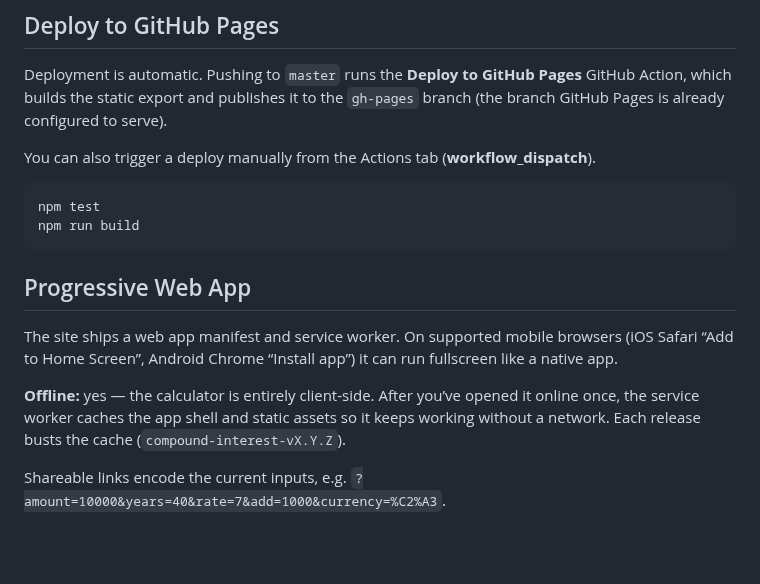
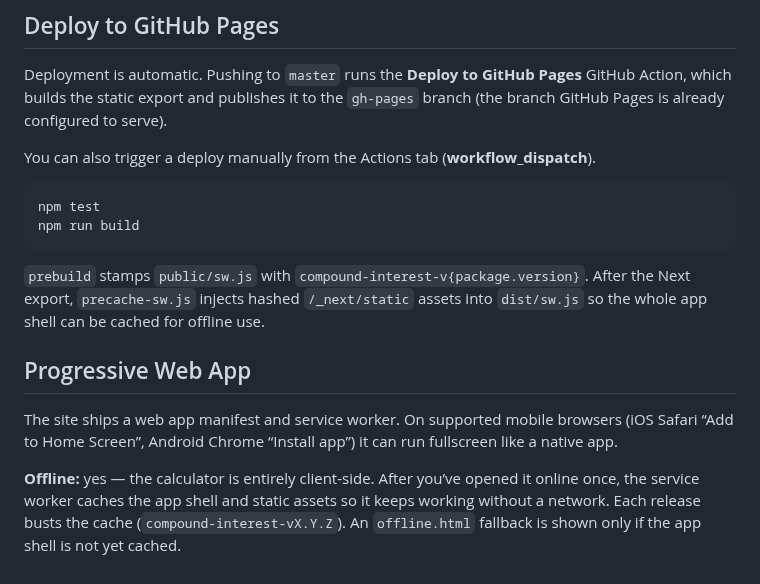
Before and after one commit to martinshaw/compound-interest-calculator, a Markdown page: README.md, the part around one of its changes. Rendered like a GitHub page; blank space fills up the shorter version.

````diff
--- a/README.md
+++ b/README.md
@@ -39,11 +49,10 @@ npm test
 npm run build
 ```
 
+`prebuild` stamps `public/sw.js` with `compound-interest-v{package.version}`. After the Next export, `precache-sw.js` injects hashed `/_next/static` assets into `dist/sw.js` so the whole app shell can be cached for offline use.
+
 ## Progressive Web App
 
 The site ships a web app manifest and service worker. On supported mobile browsers (iOS Safari “Add to Home Screen”, Android Chrome “Install app”) it can run fullscreen like a native app.
 
-**Offline:** yes — the calculator is entirely client-side. After you’ve opened it online once, the service worker caches the app shell and static assets so it keeps working without a network. Each release busts the cache (`compound-interest-vX.Y.Z`).
-
-Shareable links encode the current inputs, e.g.
-`?amount=10000&years=40&rate=7&add=1000&currency=%C2%A3`.
+**Offline:** yes — the calculator is entirely client-side. After you’ve opened it online once, the service worker caches the app shell and static assets so it keeps working without a network. Each release busts the cache (`compound-interest-vX.Y.Z`). An `offline.html` fallback is shown only if the app shell is not yet cached.
````
Also changed, not shown: other parts of README.md (+15 -5 lines), screenshots/desktop-url.png (added), screenshots/desktop.png (added), screenshots/martinshaw.github.io_compound-interest-calculator_.png (deleted), screenshots/martinshaw.github.io_compound-interest-calculator_1.png (deleted), screenshots/martinshaw.github.io_compound-interest-calculator_2.png (deleted), screenshots/mobile.png (added), 4 other files.
